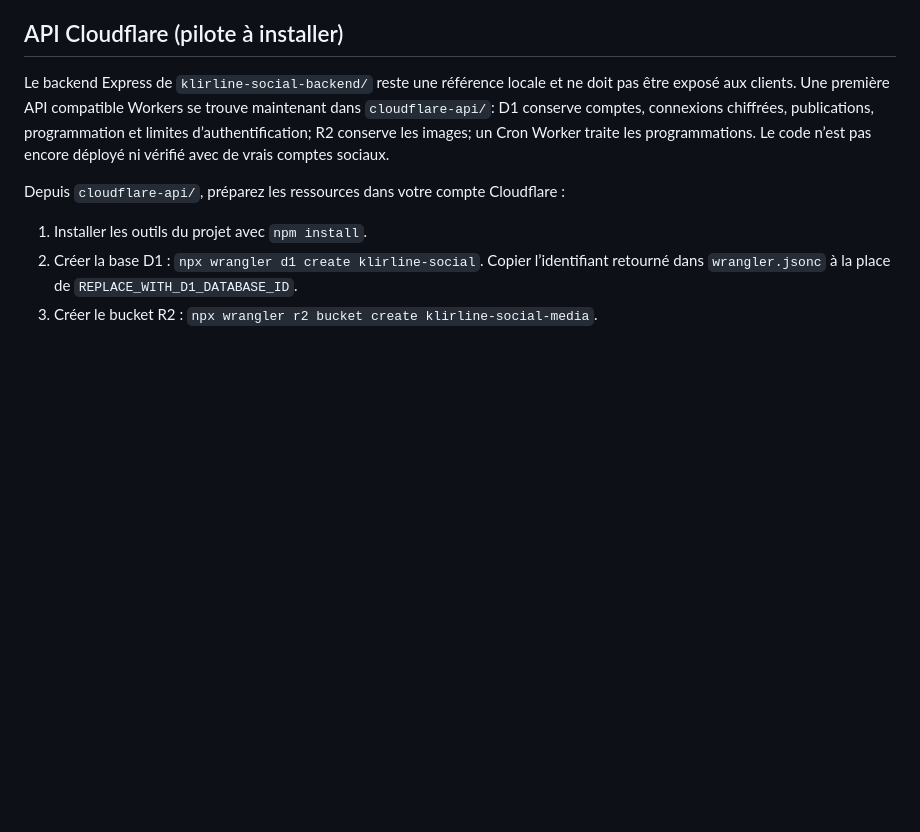
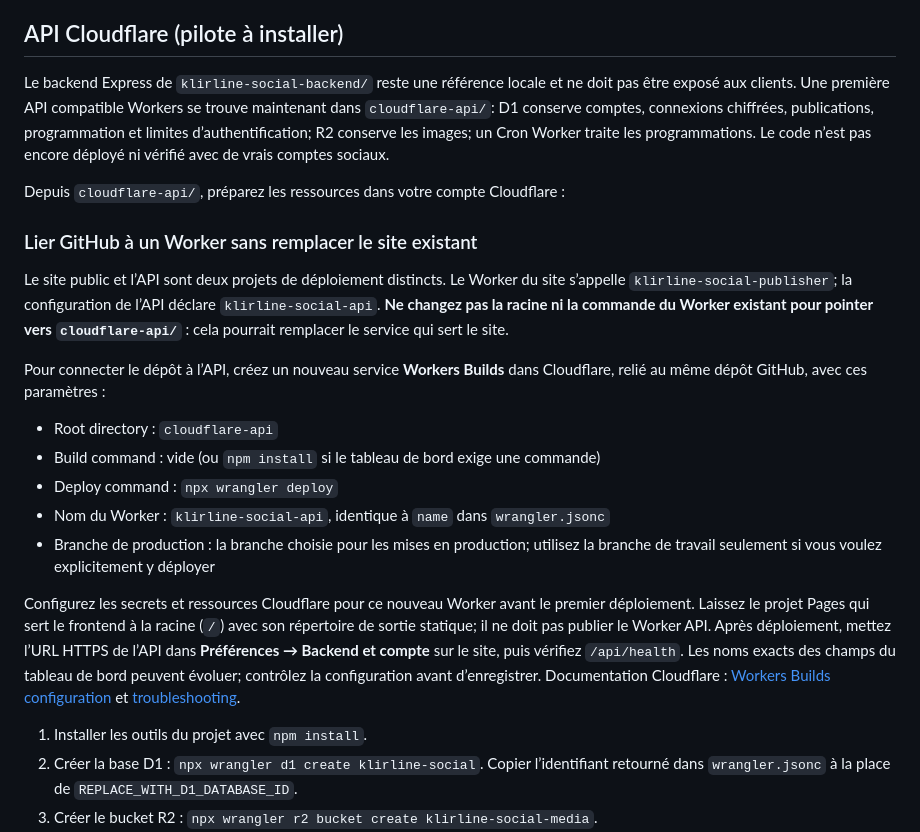
Before and after one commit to pipoxdavensonazor-bot/klirline-social-publisher, a Markdown page: CLOUDFLARE-DEPLOIEMENT.md, the part around the change. GitHub-like rendering; blank space fills up the shorter version.

Commit message:
Clarify Cloudflare API worker setup

```diff
--- a/CLOUDFLARE-DEPLOIEMENT.md
+++ b/CLOUDFLARE-DEPLOIEMENT.md
@@ -20,6 +20,20 @@ Le site est constitué de `index.html` et des fichiers statiques à la racine (`
 Le backend Express de `klirline-social-backend/` reste une référence locale et ne doit pas être exposé aux clients. Une première API compatible Workers se trouve maintenant dans `cloudflare-api/`: D1 conserve comptes, connexions chiffrées, publications, programmation et limites d’authentification; R2 conserve les images; un Cron Worker traite les programmations. Le code n’est pas encore déployé ni vérifié avec de vrais comptes sociaux.
 
 Depuis `cloudflare-api/`, préparez les ressources dans votre compte Cloudflare :
+
+### Lier GitHub à un Worker sans remplacer le site existant
+
+Le site public et l’API sont deux projets de déploiement distincts. Le Worker du site s’appelle `klirline-social-publisher`; la configuration de l’API déclare `klirline-social-api`. **Ne changez pas la racine ni la commande du Worker existant pour pointer vers `cloudflare-api/`** : cela pourrait remplacer le service qui sert le site.
+
+Pour connecter le dépôt à l’API, créez un nouveau service **Workers Builds** dans Cloudflare, relié au même dépôt GitHub, avec ces paramètres :
+
+- Root directory : `cloudflare-api`
+- Build command : vide (ou `npm install` si le tableau de bord exige une commande)
+- Deploy command : `npx wrangler deploy`
+- Nom du Worker : `klirline-social-api`, identique à `name` dans `wrangler.jsonc`
+- Branche de production : la branche choisie pour les mises en production; utilisez la branche de travail seulement si vous voulez explicitement y déployer
+
+Configurez les secrets et ressources Cloudflare pour ce nouveau Worker avant le premier déploiement. Laissez le projet Pages qui sert le frontend à la racine (`/`) avec son répertoire de sortie statique; il ne doit pas publier le Worker API. Après déploiement, mettez l’URL HTTPS de l’API dans **Préférences → Backend et compte** sur le site, puis vérifiez `/api/health`. Les noms exacts des champs du tableau de bord peuvent évoluer; contrôlez la configuration avant d’enregistrer. Documentation Cloudflare : [Workers Builds configuration](https://developers.cloudflare.com/workers/ci-cd/builds/configuration/) et [troubleshooting](https://developers.cloudflare.com/workers/ci-cd/builds/troubleshoot/).
 
 1. Installer les outils du projet avec `npm install`.
 2. Créer la base D1 : `npx wrangler d1 create klirline-social`. Copier l’identifiant retourné dans `wrangler.jsonc` à la place de `REPLACE_WITH_D1_DATABASE_ID`.
```
Also changed, not shown: MVP-COMMERCIAL.md (+2 -2 lines).
